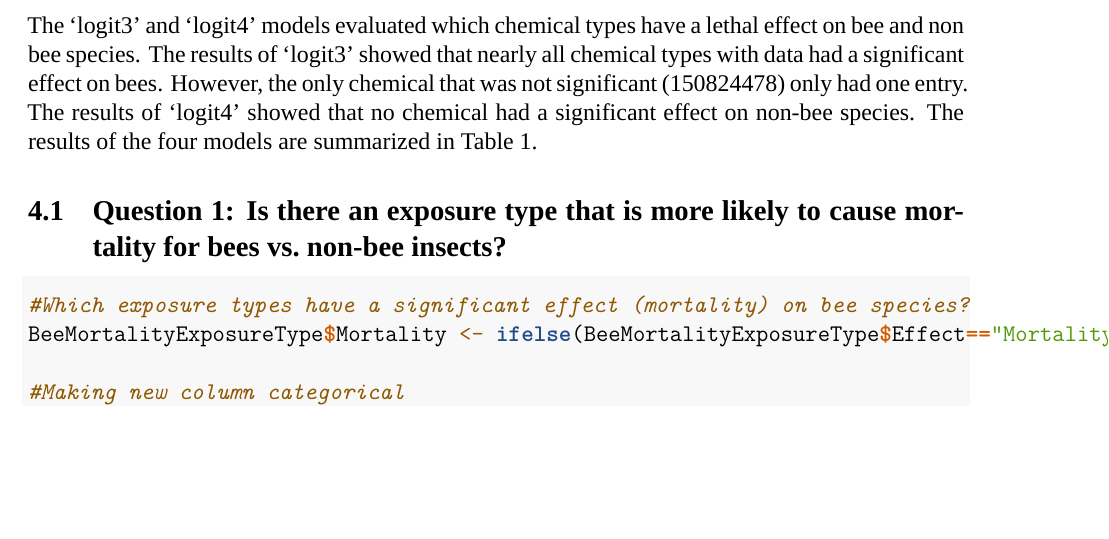
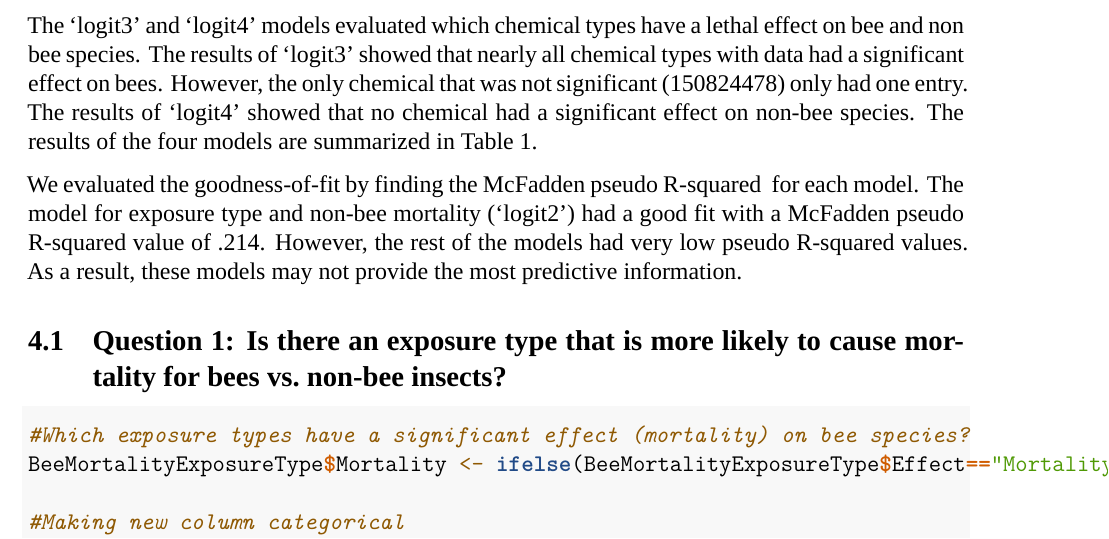
Before and after one commit to shivanikuckreja/CitrolaKuckrejaSaltman_ENV872_EDA_FinalProject, an R Markdown document (Project/UpdatedwithModel.Rmd): part of page 14 of 22, cut so that both start at the same text, the shorter picture padded with empty space. Rendered offline with R 4.5, knitr and Pandoc, then LaTeX, with nearby package versions; a font, style sheet, LaTeX package, included part or bibliography that could not be used is replaced or left out.

Commit message:
pseudo R-squared

```diff
--- a/Project/UpdatedwithModel.Rmd
+++ b/Project/UpdatedwithModel.Rmd
@@ -223,6 +223,7 @@ The ‘logit’ model evaluated the effect of exposure type on mortality on bee
 
 The ‘logit3’ and ‘logit4’ models evaluated which chemical types have a lethal effect on bee and non bee species. The results of ‘logit3’ showed that nearly all chemical types with data had a significant effect on bees. However, the only chemical that was not significant (150824478) only had one entry. The results of ‘logit4’ showed that no chemical had a significant effect on non-bee species. The results of the four models are summarized in Table 1.
 
+We evaluated the goodness-of-fit by finding the McFadden pseudo R-squared  for each model. The model for exposure type and non-bee mortality (‘logit2’) had a good fit with a McFadden pseudo R-squared value of .214. However, the rest of the models had very low pseudo R-squared values. As a result, these models may not provide the most predictive information.
 
 ## Question 1: Is there an exposure type that is more likely to cause mortality for bees vs. non-bee insects?
 
```
